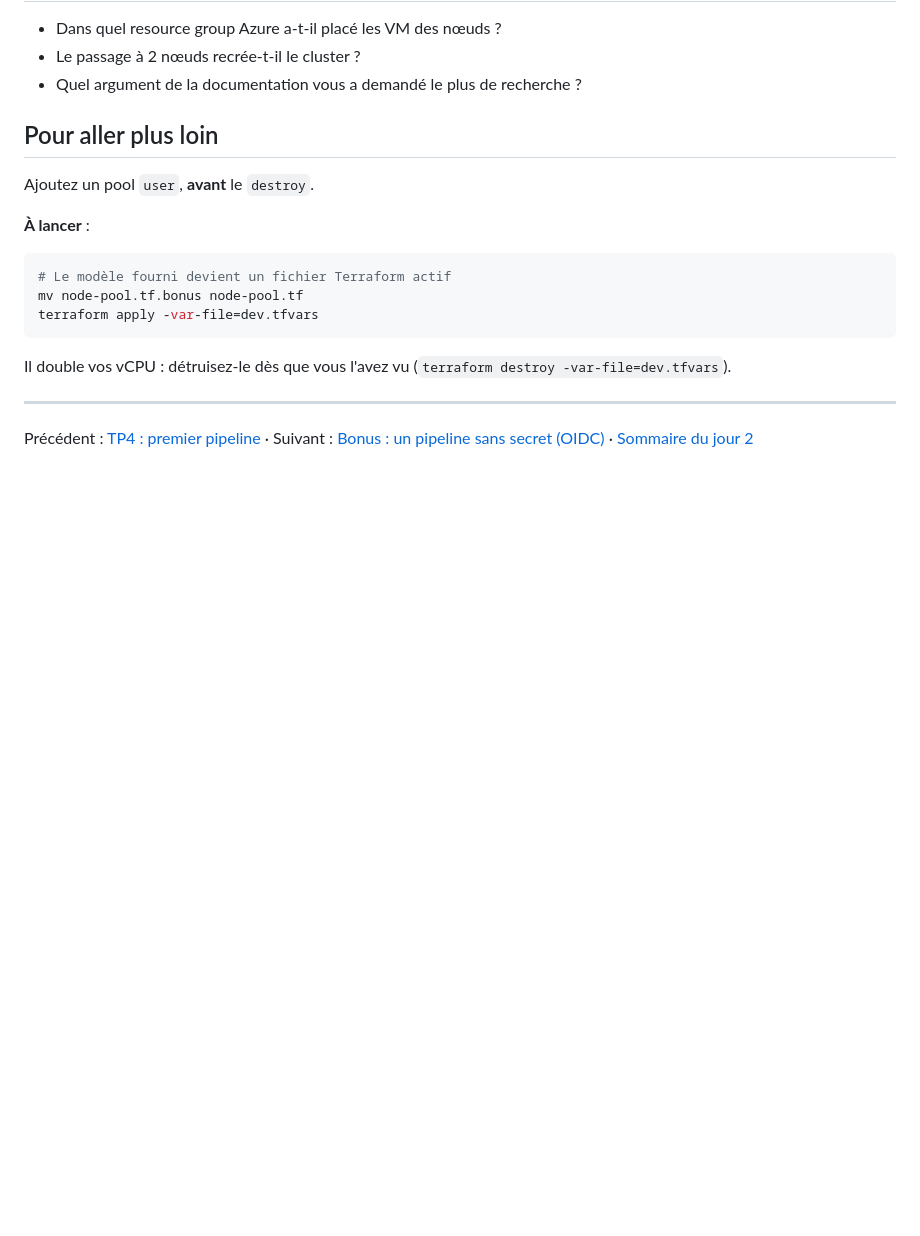
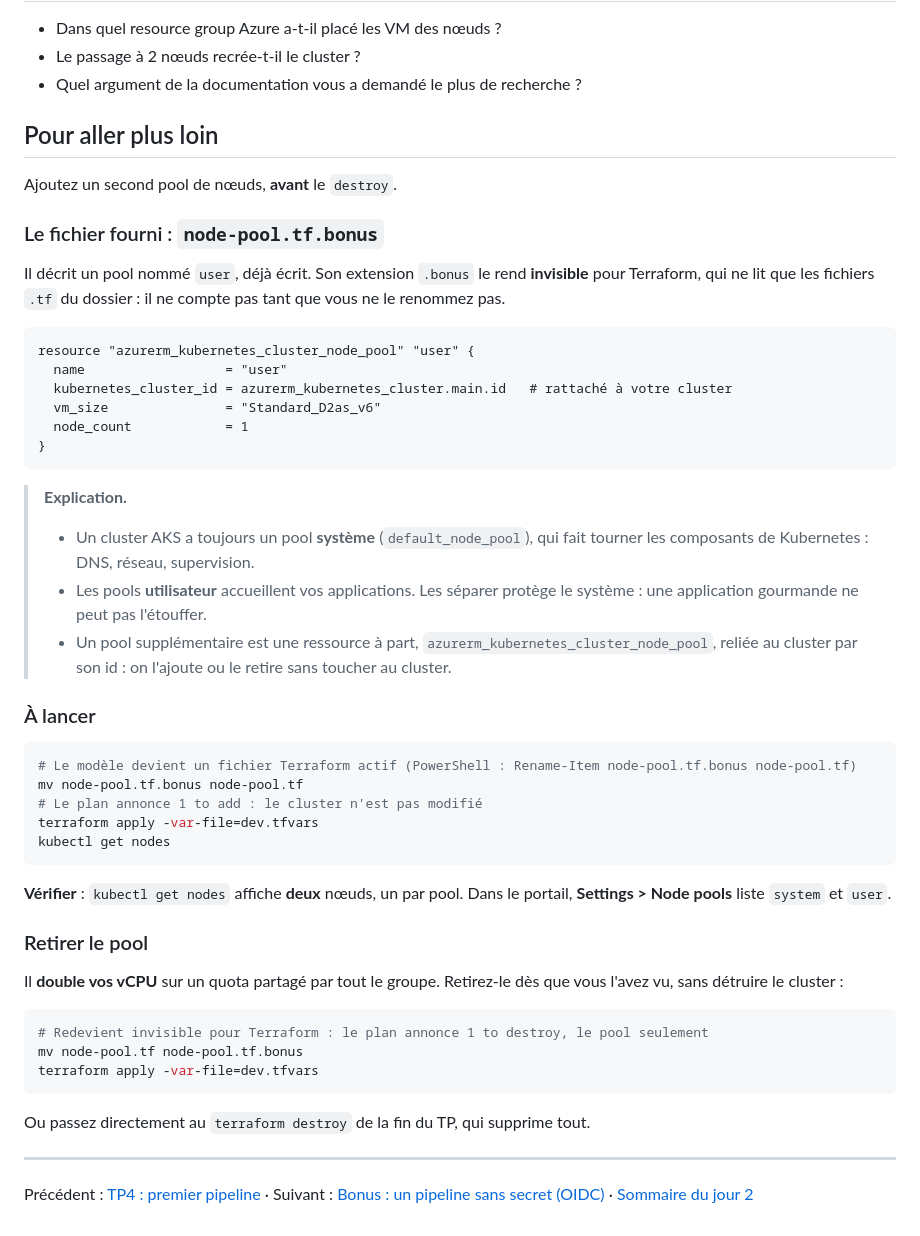
Before and after one commit to MDiakhate12/formation-azure-terraform, a Markdown page: jour2/tp5/README.md, the part around the change. Rendered like a GitHub page; blank space fills up the shorter version.

Commit message:
Jour 2, TP5 : le fichier node-pool.tf.bonus et le pool utilisateur expliqués

````diff
--- a/jour2/tp5/README.md
+++ b/jour2/tp5/README.md
@@ -99,17 +99,49 @@ Le provider azurerm 5 exige un bloc que la plupart des exemples sur Internet n'o
 
 ## Pour aller plus loin
 
-Ajoutez un pool `user`, **avant** le `destroy`.
+Ajoutez un second pool de nœuds, **avant** le `destroy`.
 
-**À lancer** :
+### Le fichier fourni : `node-pool.tf.bonus`
+
+Il décrit un pool nommé `user`, déjà écrit. Son extension `.bonus` le rend **invisible** pour Terraform, qui ne lit que les fichiers `.tf` du dossier : il ne compte pas tant que vous ne le renommez pas.
+
+```hcl
+resource "azurerm_kubernetes_cluster_node_pool" "user" {
+  name                  = "user"
+  kubernetes_cluster_id = azurerm_kubernetes_cluster.main.id   # rattaché à votre cluster
+  vm_size               = "Standard_D2as_v6"
+  node_count            = 1
+}
+```
+
+> **Explication.**
+> - Un cluster AKS a toujours un pool **système** (`default_node_pool`), qui fait tourner les composants de Kubernetes : DNS, réseau, supervision.
+> - Les pools **utilisateur** accueillent vos applications. Les séparer protège le système : une application gourmande ne peut pas l'étouffer.
+> - Un pool supplémentaire est une ressource à part, `azurerm_kubernetes_cluster_node_pool`, reliée au cluster par son id : on l'ajoute ou le retire sans toucher au cluster.
+
+### À lancer
 
 ```bash
-# Le modèle fourni devient un fichier Terraform actif
+# Le modèle devient un fichier Terraform actif (PowerShell : Rename-Item node-pool.tf.bonus node-pool.tf)
 mv node-pool.tf.bonus node-pool.tf
+# Le plan annonce 1 to add : le cluster n'est pas modifié
+terraform apply -var-file=dev.tfvars
+kubectl get nodes
+```
+
+**Vérifier** : `kubectl get nodes` affiche **deux** nœuds, un par pool. Dans le portail, **Settings > Node pools** liste `system` et `user`.
+
+### Retirer le pool
+
+Il **double vos vCPU** sur un quota partagé par tout le groupe. Retirez-le dès que vous l'avez vu, sans détruire le cluster :
+
+```bash
+# Redevient invisible pour Terraform : le plan annonce 1 to destroy, le pool seulement
+mv node-pool.tf node-pool.tf.bonus
 terraform apply -var-file=dev.tfvars
 ```
 
-Il double vos vCPU : détruisez-le dès que vous l'avez vu (`terraform destroy -var-file=dev.tfvars`).
+Ou passez directement au `terraform destroy` de la fin du TP, qui supprime tout.
 
 ---
 
````
